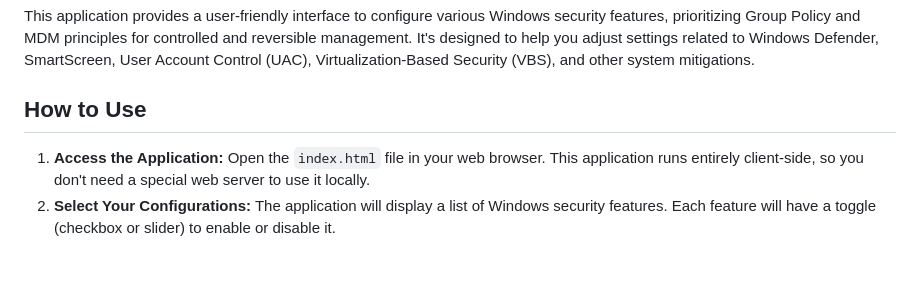
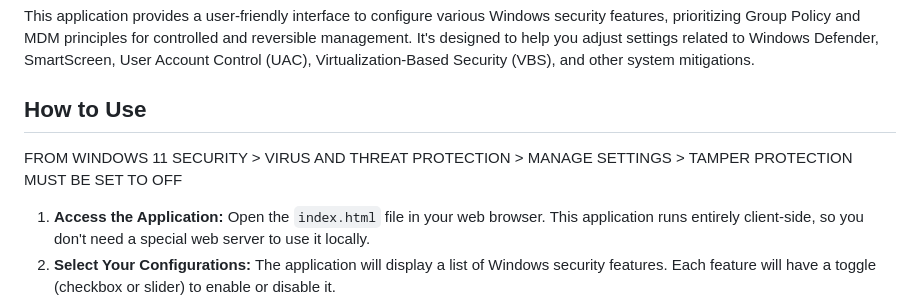
Before and after one commit to QuantumNook/Turn-Windows-Security-Off, a Markdown page: README.md, the part around the change. Drawn GitHub-style; blank space fills up the shorter version.

```diff
--- a/README.md
+++ b/README.md
@@ -8,6 +8,8 @@ https://www.tows.top
 This application provides a user-friendly interface to configure various Windows security features, prioritizing Group Policy and MDM principles for controlled and reversible management. It's designed to help you adjust settings related to Windows Defender, SmartScreen, User Account Control (UAC), Virtualization-Based Security (VBS), and other system mitigations.
 
 ## How to Use
+
+FROM WINDOWS 11 SECURITY > VIRUS AND THREAT PROTECTION > MANAGE SETTINGS > TAMPER PROTECTION MUST BE SET TO OFF
 
 1.  **Access the Application:** Open the `index.html` file in your web browser. This application runs entirely client-side, so you don't need a special web server to use it locally.
 2.  **Select Your Configurations:** The application will display a list of Windows security features. Each feature will have a toggle (checkbox or slider) to enable or disable it.
```
